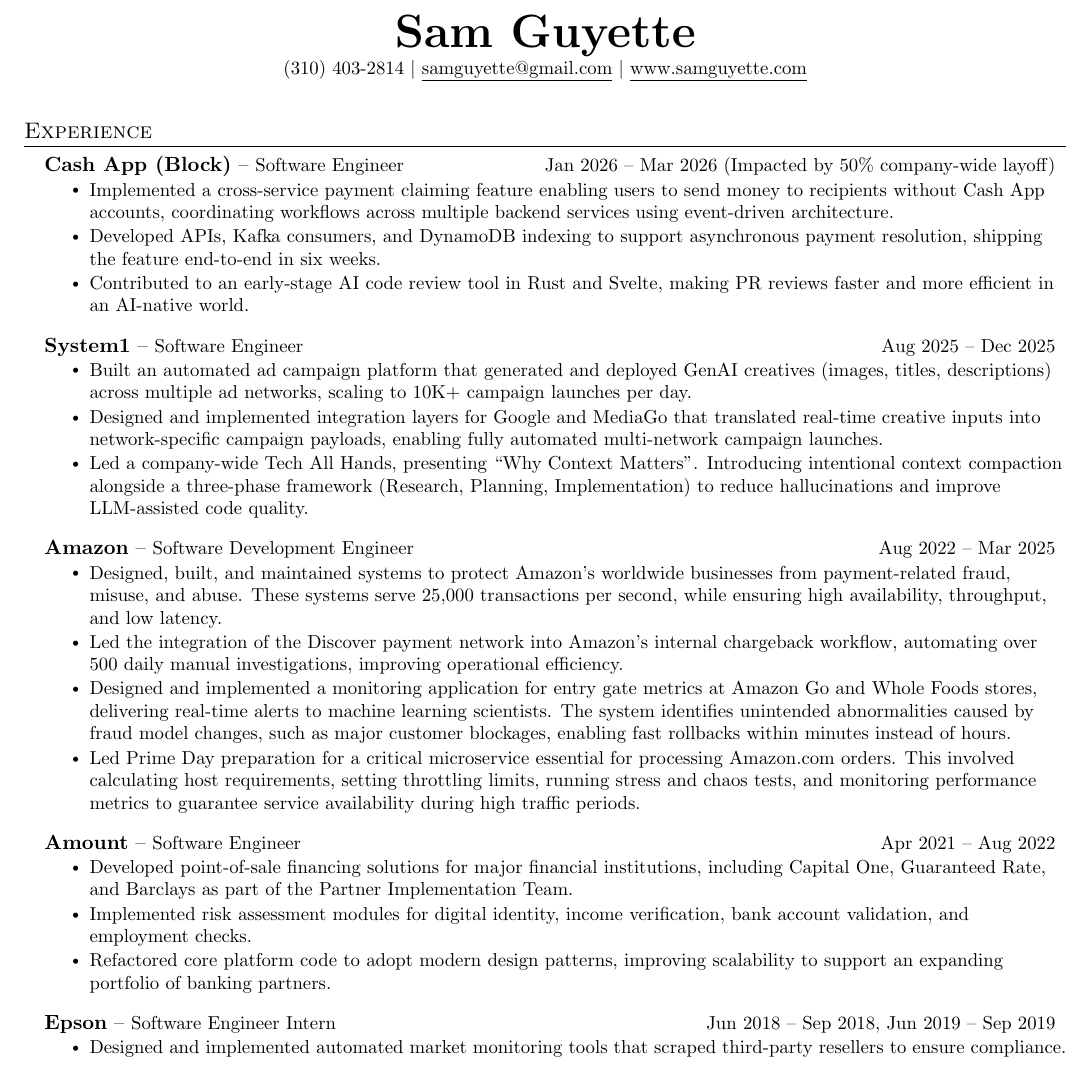
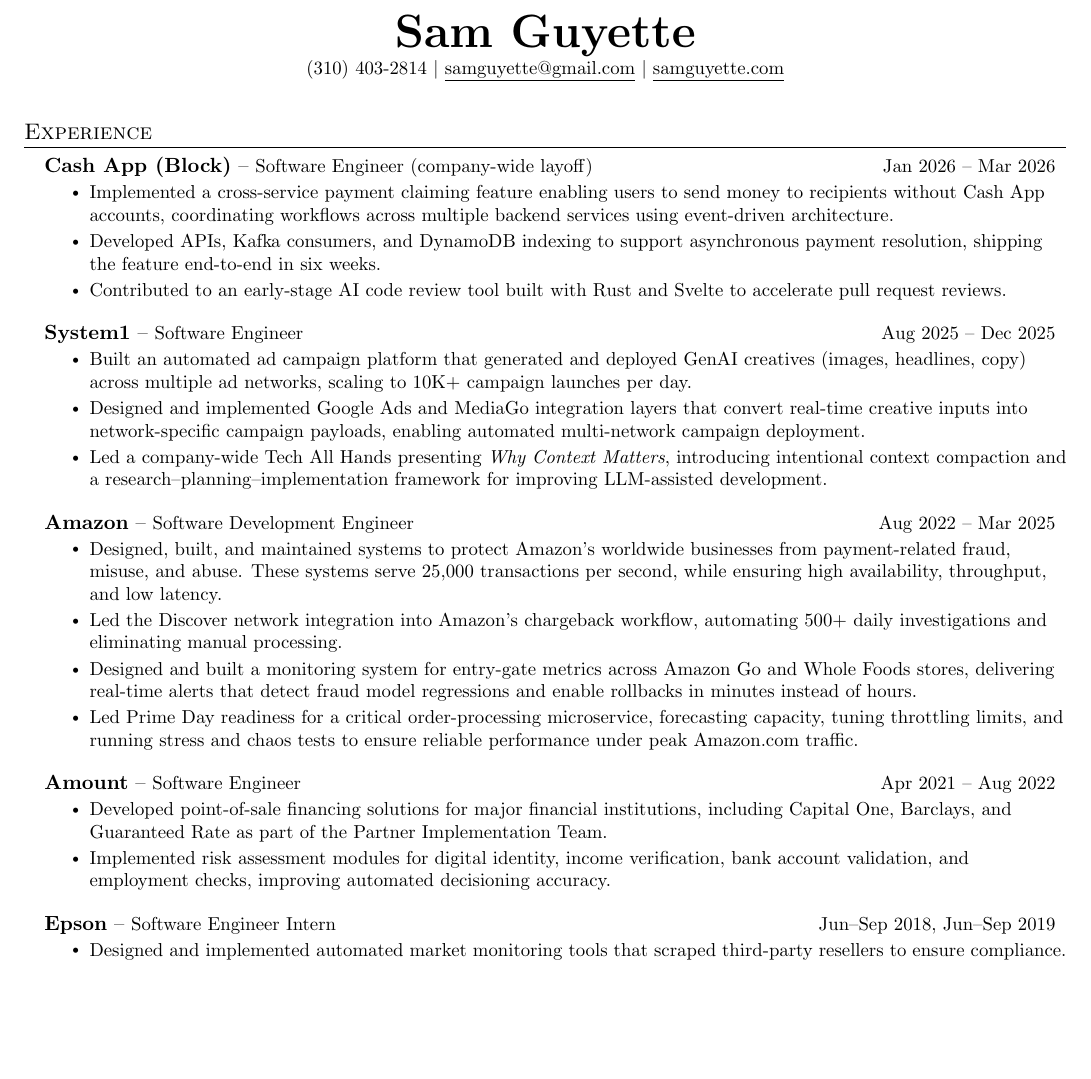
Before and after one commit to Samguyette/resume, a LaTeX document (sam-guyette.tex): part of the page, cut so that both start at the same text, the shorter picture padded with empty space. Compiled offline with pdfLaTeX.

Commit message:
touch up

```diff
--- a/sam-guyette.tex
+++ b/sam-guyette.tex
@@ -84,7 +84,7 @@
 \begin{center}
     \textbf{\Huge \scshape Sam Guyette} \\ \vspace{1pt}
     \small (310) 403-2814 $|$ \href{mailto:samguyette@gmail.com}{\underline{samguyette@gmail.com}} $|$
-    \href{https://www.samguyette.com}{\underline{www.samguyette.com}}
+    \href{https://www.samguyette.com}{\underline{samguyette.com}}
 \end{center}
 
 
@@ -93,21 +93,21 @@
   \resumeSubHeadingListStart
 
     \resumeSubheading
-      {Cash App (Block)}{Jan 2026 -- Mar 2026 (Impacted by 50\% company-wide layoff)}
-      {Software Engineer}{}
+      {Cash App (Block)}{Jan 2026 -- Mar 2026}
+      {Software Engineer (company-wide layoff)}{}
       \resumeItemListStart
         \resumeItem{Implemented a cross-service payment claiming feature enabling users to send money to recipients without Cash App accounts, coordinating workflows across multiple backend services using event-driven architecture.}
         \resumeItem{Developed APIs, Kafka consumers, and DynamoDB indexing to support asynchronous payment resolution, shipping the feature end-to-end in six weeks.}
-        \resumeItem{Contributed to an early-stage AI code review tool in Rust and Svelte, making PR reviews faster and more efficient in an AI-native world.}
+        \resumeItem{Contributed to an early-stage AI code review tool built with Rust and Svelte to accelerate pull request reviews.}
       \resumeItemListEnd
 
     \resumeSubheading
       {System1}{Aug 2025 -- Dec 2025}
       {Software Engineer}{}
       \resumeItemListStart
-        \resumeItem{Built an automated ad campaign platform that generated and deployed GenAI creatives (images, titles, descriptions) across multiple ad networks, scaling to 10K+ campaign launches per day.}
-        \resumeItem{Designed and implemented integration layers for Google and MediaGo that translated real-time creative inputs into network-specific campaign payloads, enabling fully automated multi-network campaign launches.}
-        \resumeItem{Led a company-wide Tech All Hands, presenting “Why Context Matters”. Introducing intentional context compaction alongside a three-phase framework (Research, Planning, Implementation) to reduce hallucinations and improve LLM-assisted code quality.}
+        \resumeItem{Built an automated ad campaign platform that generated and deployed GenAI creatives (images, headlines, copy) across multiple ad networks, scaling to 10K+ campaign launches per day.}
+        \resumeItem{Designed and implemented Google Ads and MediaGo integration layers that convert real-time creative inputs into network-specific campaign payloads, enabling automated multi-network campaign deployment.}
+        \resumeItem{Led a company-wide Tech All Hands presenting \textit{Why Context Matters}, introducing intentional context compaction and a research–planning–implementation framework for improving LLM-assisted development.}
       \resumeItemListEnd
 
     \resumeSubheading
@@ -115,22 +115,21 @@
       {Software Development Engineer}{}
       \resumeItemListStart
         \resumeItem{Designed, built, and maintained systems to protect Amazon's worldwide businesses from payment-related fraud, misuse, and abuse. These systems serve 25,000 transactions per second, while ensuring high availability, throughput, and low latency.}
-        \resumeItem{Led the integration of the Discover payment network into Amazon's internal chargeback workflow, automating over 500 daily manual investigations, improving operational efficiency.}
-        \resumeItem{Designed and implemented a monitoring application for entry gate metrics at Amazon Go and Whole Foods stores, delivering real-time alerts to machine learning scientists. The system identifies unintended abnormalities caused by fraud model changes, such as major customer blockages, enabling fast rollbacks within minutes instead of hours.}
-        \resumeItem{Led Prime Day preparation for a critical microservice essential for processing Amazon.com orders. This involved calculating host requirements, setting throttling limits, running stress and chaos tests, and monitoring performance metrics to guarantee service availability during high traffic periods.}
+        \resumeItem{Led the Discover network integration into Amazon’s chargeback workflow, automating 500+ daily investigations and eliminating manual processing.}
+        \resumeItem{Designed and built a monitoring system for entry-gate metrics across Amazon Go and Whole Foods stores, delivering real-time alerts that detect fraud model regressions and enable rollbacks in minutes instead of hours.}
+        \resumeItem{Led Prime Day readiness for a critical order-processing microservice, forecasting capacity, tuning throttling limits, and running stress and chaos tests to ensure reliable performance under peak Amazon.com traffic.}
       \resumeItemListEnd
 
     \resumeSubheading
       {Amount}{Apr 2021 -- Aug 2022}
       {Software Engineer}{}
       \resumeItemListStart
-        \resumeItem{Developed point-of-sale financing solutions for major financial institutions, including Capital One, Guaranteed Rate, and Barclays as part of the Partner Implementation Team.}
-        \resumeItem{Implemented risk assessment modules for digital identity, income verification, bank account validation, and employment checks.}
-        \resumeItem{Refactored core platform code to adopt modern design patterns, improving scalability to support an expanding portfolio of banking partners.}
+        \resumeItem{Developed point-of-sale financing solutions for major financial institutions, including Capital One, Barclays, and Guaranteed Rate as part of the Partner Implementation Team.}
+        \resumeItem{Implemented risk assessment modules for digital identity, income verification, bank account validation, and employment checks, improving automated decisioning accuracy.}
       \resumeItemListEnd
 
     \resumeSubheading
-      {Epson}{Jun 2018 -- Sep 2018, Jun 2019 -- Sep 2019}
+      {Epson}{Jun–Sep 2018, Jun–Sep 2019}
       {Software Engineer Intern}{}
       \resumeItemListStart
         \resumeItem{Designed and implemented automated market monitoring tools that scraped third-party resellers to ensure compliance.}
```
